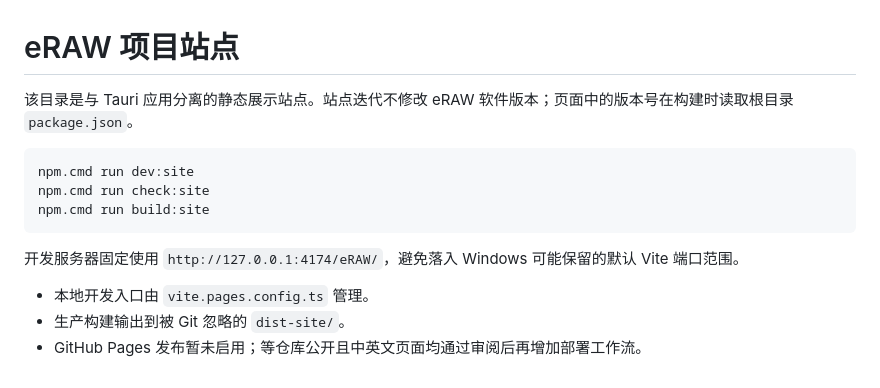
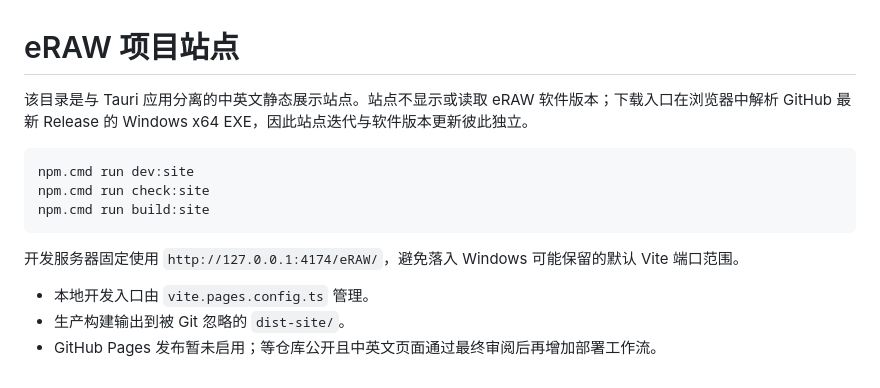
Before and after one commit to woooooooooolf/eRAW, a Markdown page: site/README.md, the part around the change. Rendered like a GitHub page.

````diff
--- a/site/README.md
+++ b/site/README.md
@@ -1,6 +1,6 @@
 # eRAW 项目站点
 
-该目录是与 Tauri 应用分离的静态展示站点。站点迭代不修改 eRAW 软件版本；页面中的版本号在构建时读取根目录 `package.json`。
+该目录是与 Tauri 应用分离的中英文静态展示站点。站点不显示或读取 eRAW 软件版本；下载入口在浏览器中解析 GitHub 最新 Release 的 Windows x64 EXE，因此站点迭代与软件版本更新彼此独立。
 
 ```powershell
 npm.cmd run dev:site
@@ -12,4 +12,4 @@ npm.cmd run build:site
 
 - 本地开发入口由 `vite.pages.config.ts` 管理。
 - 生产构建输出到被 Git 忽略的 `dist-site/`。
-- GitHub Pages 发布暂未启用；等仓库公开且中英文页面均通过审阅后再增加部署工作流。
+- GitHub Pages 发布暂未启用；等仓库公开且中英文页面通过最终审阅后再增加部署工作流。
````
Also changed, not shown: site/screenshots/README.md (+3 -1 lines), site/screenshots/app-main-dark-en.png (added), site/screenshots/app-main-light-en.png (added), 9 other files.
